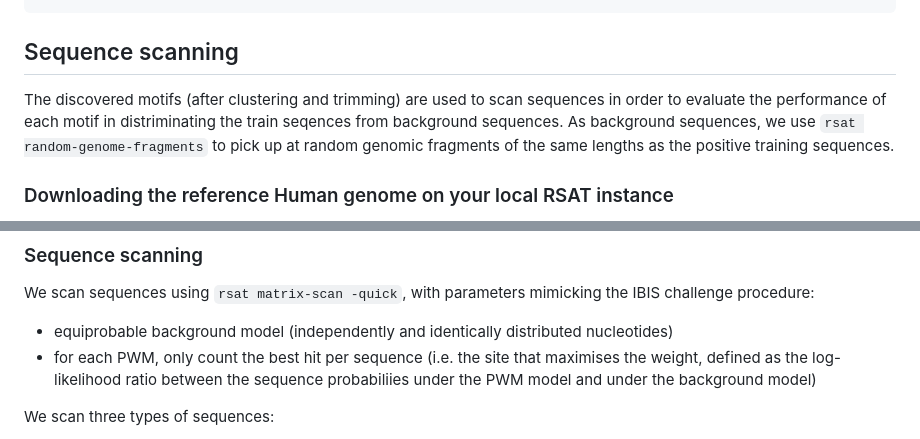
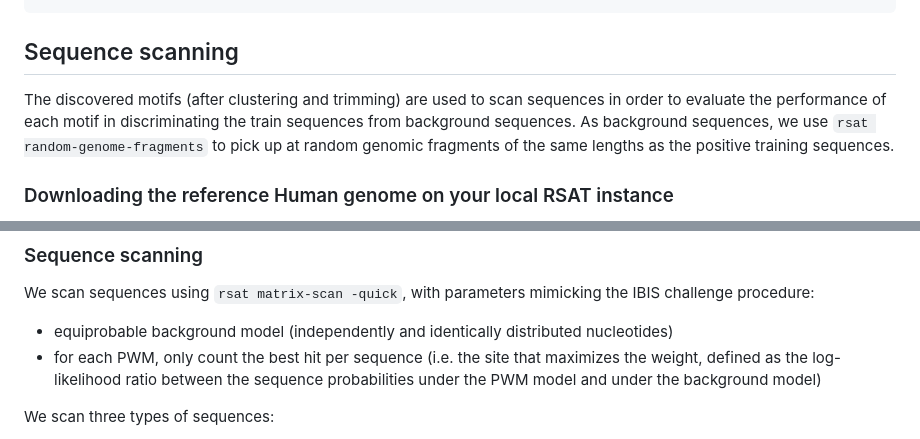
Before and after one commit to jvanheld/IBIS_2024, a Markdown page: HOWTO.md, 2 parts joined by grey strips. Rendered like a GitHub page.

```diff
--- a/HOWTO.md
+++ b/HOWTO.md
@@ -256,7 +256,7 @@ make -f makefiles/04_PBM.mk BOARD=${BOARD} peakmo_diff_all_datasets
 
 ## Sequence scanning
 
-The discovered motifs (after clustering and trimming) are used to scan sequences in order to evaluate the performance of each motif in distriminating the train seqences from background sequences. As background sequences, we use `rsat random-genome-fragments` to pick up at random genomic fragments of the same lengths as the positive training sequences.
+The discovered motifs (after clustering and trimming) are used to scan sequences in order to evaluate the performance of each motif in discriminating the train sequences from background sequences. As background sequences, we use `rsat random-genome-fragments` to pick up at random genomic fragments of the same lengths as the positive training sequences.
 
 ### Downloading the reference Human genome on your local RSAT instance
 
@@ -288,7 +288,7 @@ make -f makefiles/02_peak-motifs.mk BOARD=${BOARD} rand_fragments_all_experiment
 We scan sequences using `rsat matrix-scan -quick`, with parameters mimicking the IBIS challenge procedure:
 
 - equiprobable background model (independently and identically distributed nucleotides)
-- for each PWM, only count the best hit per sequence (i.e. the site that maximises the weight, defined as the log-likelihood ratio between the sequence probabiliies under the PWM model and under the background model)
+- for each PWM, only count the best hit per sequence (i.e. the site that maximizes the weight, defined as the log-likelihood ratio between the sequence probabilities under the PWM model and under the background model)
 
 We scan three types of sequences:
 
```
Also changed, not shown: other parts of HOWTO.md (+9 -9 lines).
